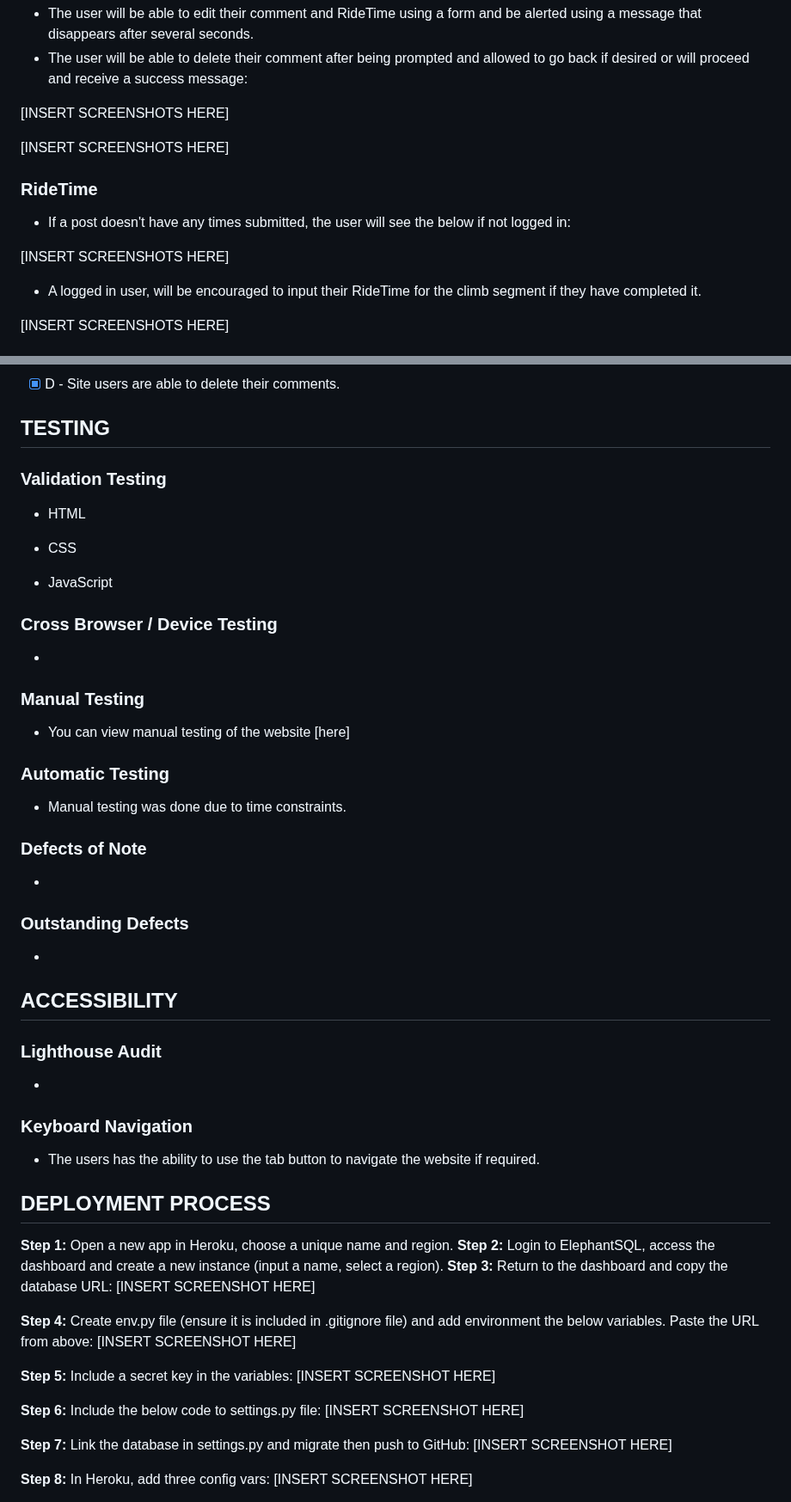
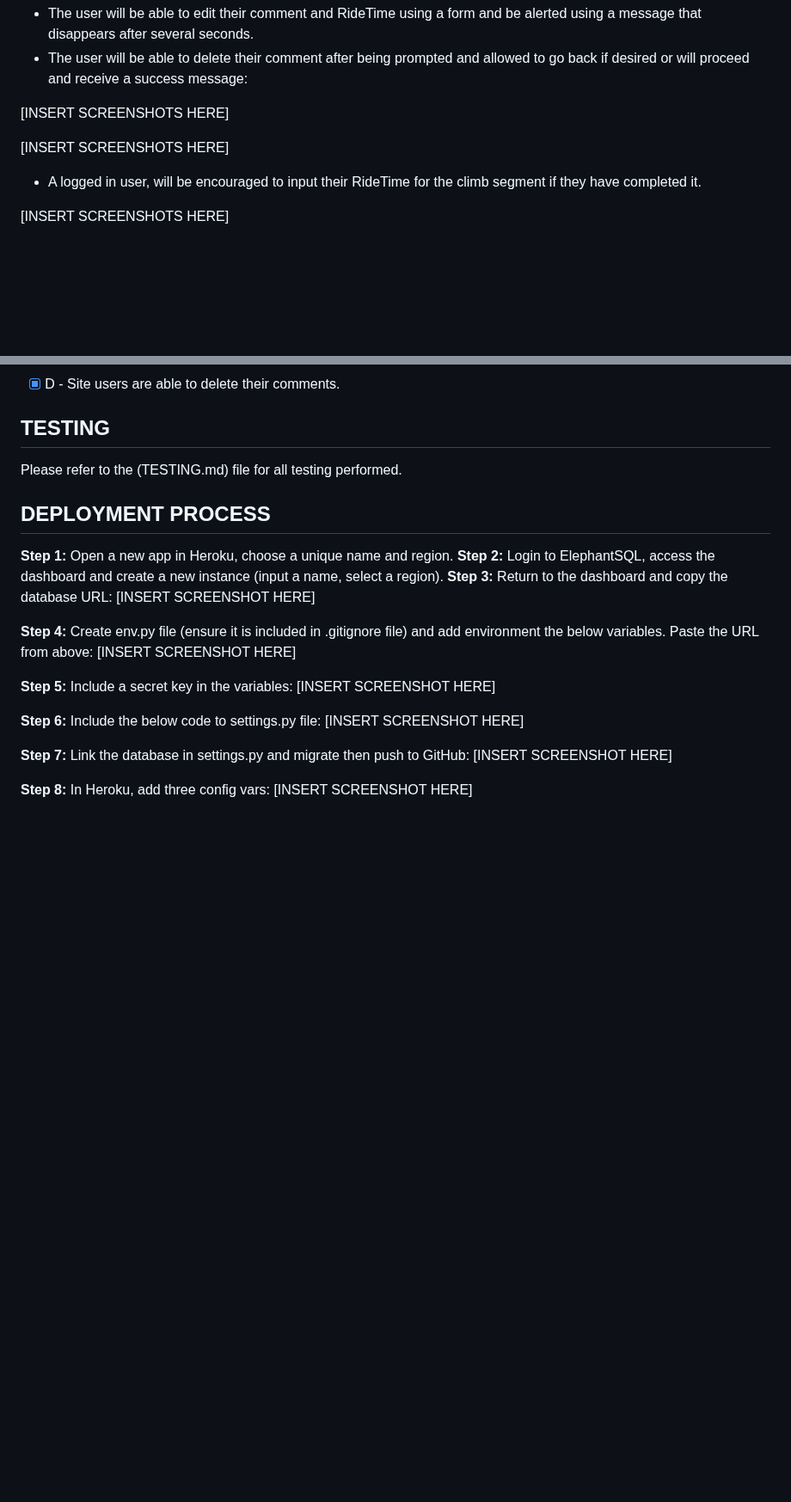
Before and after one commit to SashG91/Off-The-Saddle, a Markdown page: README.md, 2 parts joined by grey strips. Shown at 86% size. Drawn GitHub-style; blank space fills up the shorter version.

```diff
--- a/README.md
+++ b/README.md
@@ -122,11 +121,6 @@ Have the ability to maintain the blog content as an admin user, I can create, re
 
 [INSERT SCREENSHOTS HERE]
 
-### RideTime
-- If a post doesn't have any times submitted, the user will see the below if not logged in:
-
-[INSERT SCREENSHOTS HERE]
-
 - A logged in user, will be encouraged to input their RideTime for the climb segment if they have completed it.
 
 [INSERT SCREENSHOTS HERE]
@@ -192,36 +189,7 @@ Have the ability to maintain the blog content as an admin user, I can create, re
 
 ## TESTING
 
-### Validation Testing
-
-- HTML
-
-- CSS
-
-- JavaScript
-
-### Cross Browser / Device Testing
--
-
-### Manual Testing
-- You can view manual testing of the website [here]
-
-### Automatic Testing
-- Manual testing was done due to time constraints.
-
-### Defects of Note
--
-
-### Outstanding Defects
--
-
-## ACCESSIBILITY
-
-### Lighthouse Audit
--
-
-### Keyboard Navigation
-- The users has the ability to use the tab button to navigate the website if required.
+Please refer to the (TESTING.md) file for all testing performed.
 
 ## DEPLOYMENT PROCESS
 **Step 1:** Open a new app in Heroku, choose a unique name and region.
```
Also changed, not shown: other parts of README.md (+11 -9 lines).
